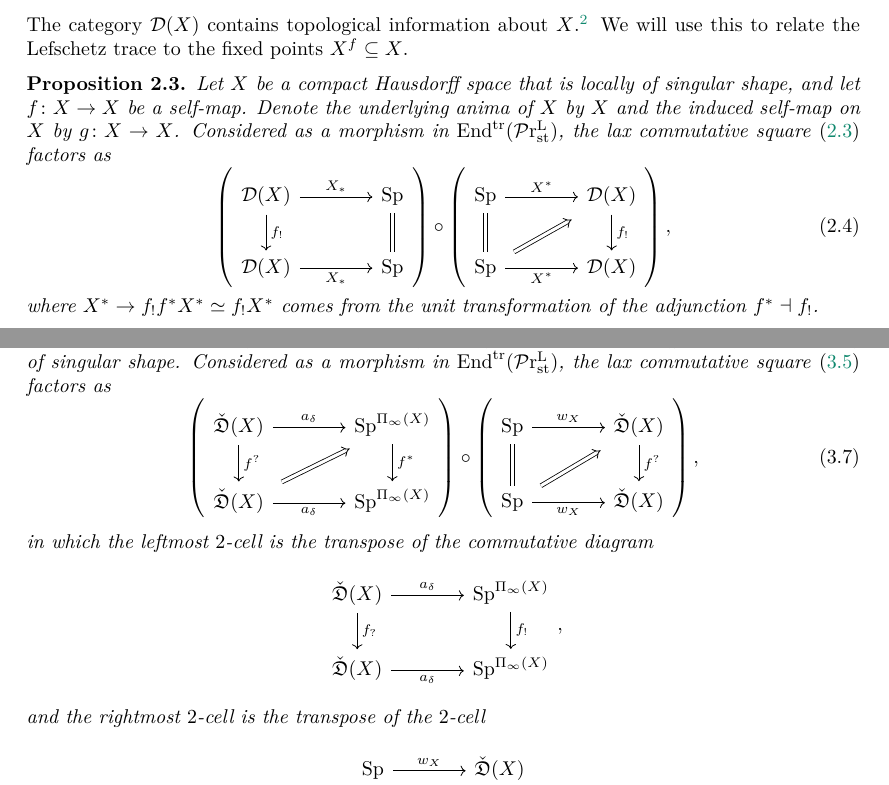
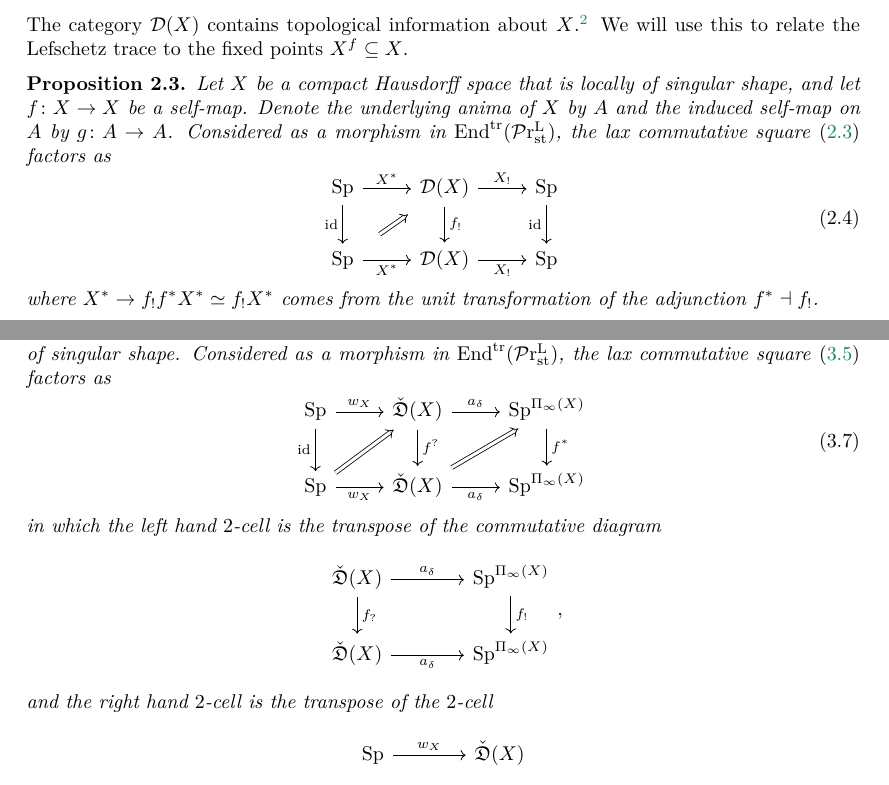
Before and after one commit to floriedel/lefschetz, a LaTeX document (main.tex, which reads lefschetz-nielsen.tex, lefschetz.tex): two parts of pages 6 and 14 of 21, joined at a grey line, cut so that both start at the same text. Compiled offline with pdfLaTeX.

Commit message:
Fixed the "wrong way composite" diagrams and propagated the macro \anima

```diff
--- a/lefschetz-nielsen.tex
+++ b/lefschetz-nielsen.tex
@@ -215,30 +227,42 @@ the \tdef{Bartels--Nikolaus assembly functor}.
 Part (ii) means that we can factor $(\fundgroupoid\tset )^*\colon\Sp\to\Sp^{\fundgroupoid\tset}$ through the Bartels--Nikolaus assembly functor. Better, we have
 \begin{prop}
   Let $f\colon \tset\to \tset$ be a self-map of a compact Hausdorff space that is locally of singular shape. Considered as a morphism in $\Endtrl(\Prlstf)$, the lax commutative square~\eqref{eq:lax-comm-square-reidemeister} factors as
-  \begin{equation}
-    \label{eq:lax-composition-cosheaves}
-    \left(
-      \begin{tikzcd}[column sep=large]
-        \coShat (\tset ) \arrow[r,"a_\delta"] \arrow[d,"f^?"] & \Sp^{\fundgroupoid (\tset )} \arrow[d,"f^*"]\\
-        \coShat (\tset ) \arrow[r,swap,"a_\delta"] \arrow[ru,Rightarrow, shorten <=5pt,shorten >=5pt]  & \Sp^{\fundgroupoid (\tset )}
-      \end{tikzcd}
-    \right)
-    \circ
-    \left(
-      \begin{tikzcd}[column sep=large]
-        \Sp \arrow[r,"w_\tset"] \arrow[d,equal] & \coShat (\tset ) \arrow[d,"f^?"]\\
-        \Sp \arrow[r,swap,"w_\tset"]  \arrow[ru,Rightarrow, shorten <=5pt,shorten >=5pt]  & \coShat (\tset )
-      \end{tikzcd}
-    \right),
+  \begin{equation}\label{eq:lax-composition-cosheaves}
+\begin{tikzcd}
+	\Sp & {\coShat(\tset)} & \Sp^{\ani{\tset}} \\
+	\Sp & {\coShat(\tset)} & \Sp^{\ani{\tset}}
+	\arrow["{w_{\tset}}", from=1-1, to=1-2]
+	\arrow["\id"', from=1-1, to=2-1]
+	\arrow["{a_{\delta}}", from=1-2, to=1-3]
+	\arrow["{f^?}", from=1-2, to=2-2]
+	\arrow["f^{\ast}", from=1-3, to=2-3]
+	\arrow[Rightarrow, from=2-2, to=1-3]
+	\arrow["{w_{\tset}}"', from=2-1, to=2-2]
+    \arrow[Rightarrow, from=2-1, to=1-2]
+	\arrow["{a_{\delta}}"', from=2-2, to=2-3]
+\end{tikzcd}
+    % \left(
+    %   \begin{tikzcd}[column sep=large]
+    %     \coShat (\tset ) \arrow[r,"a_\delta"] \arrow[d,"f^?"] & \Sp^{\fundgroupoid (\tset )} \arrow[d,"f^*"]\\
+    %     \coShat (\tset ) \arrow[r,swap,"a_\delta"] \arrow[ru,Rightarrow, shorten <=5pt,shorten >=5pt]  & \Sp^{\fundgroupoid (\tset )}
+    %   \end{tikzcd}
+    % \right)
+    % \circ
+    % \left(
+    %   \begin{tikzcd}[column sep=large]
+    %     \Sp \arrow[r,"w_\tset"] \arrow[d,equal] & \coShat (\tset ) \arrow[d,"f^?"]\\
+    %     \Sp \arrow[r,swap,"w_\tset"]  \arrow[ru,Rightarrow, shorten <=5pt,shorten >=5pt]  & \coShat (\tset )
+    %   \end{tikzcd}
+    % \right),
   \end{equation}
-  in which the leftmost $2$-cell is the transpose of the commutative diagram
+  in which the left hand $2$-cell is the transpose of the commutative diagram
   \[
     \begin{tikzcd}[column sep=large]
       \coShat (\tset ) \arrow[r,"a_\delta"] \arrow[d,"f_?"] & \Sp^{\fundgroupoid (\tset )} \arrow[d,"f_!"]\\
       \coShat (\tset ) \arrow[r,swap,"a_\delta"]   & \Sp^{\fundgroupoid (\tset )}
     \end{tikzcd},
   \]
-  and the rightmost $2$-cell is the transpose of the $2$-cell
+  and the right hand $2$-cell is the transpose of the $2$-cell
   \[
     \begin{tikzcd}[column sep=large]
       \Sp \arrow[r,"w_\tset"] \arrow[d,equal] & \coShat (\tset ) \arrow[d,"f_?"]\\
--- a/lefschetz.tex
+++ b/lefschetz.tex
@@ -114,23 +114,22 @@ $$
 $$
 The category $\D{\tset}$ contains topological information about $\tset$.\footnote{In fact, Aoki has shown that the homeomorphism type of a sober topological space can be reconstructed from its category of spectrum-valued sheaves together with the pointwise symmetric monoidal structure, see \cite{Aoki2024}.} We will use this to relate the Lefschetz trace to the fixed points $\tset^f\subseteq\tset$.
 \begin{prop}
-  Let $\tset$ be a compact Hausdorff space that is locally of singular shape, and let $f\colon\tset\to\tset$ be a self-map. Denote the underlying anima of $\tset$ by $X$ and the induced self-map on $X$ by $g\colon X\to X$.
+  Let $\tset$ be a compact Hausdorff space that is locally of singular shape, and let $f\colon\tset\to\tset$ be a self-map. Denote the underlying anima of $\tset$ by $\anima$ and the induced self-map on $\anima$ by $g\colon \anima\to \anima$.
   Considered as a morphism in $\Endtrl(\Prlstf)$, the lax commutative square~\eqref{eq:lax-comm-square-lefschetz} factors as
   \begin{equation}
     \label{eq:lax-composition-lefschetz}
-    \left(
-      \begin{tikzcd}[column sep=large]
-        \D{\tset} \arrow[r,"\tset_*"] \arrow[d,"f_!"] & \Sp \arrow[d,equal]\\
-        \D{\tset} \arrow[r,swap,"\tset_*"]  & \Sp
-      \end{tikzcd}
-    \right)
-    \circ
-    \left(
-      \begin{tikzcd}[column sep=large]
-        \Sp \arrow[r,"\tset^*"] \arrow[d,equal] & \D{\tset} \arrow[d,"f_!"]\\
-        \Sp \arrow[r,swap,"\tset^*"] \arrow[ru,Rightarrow, shorten <=5pt,shorten >=5pt] & \D{\tset}
-      \end{tikzcd}
-    \right),
+\begin{tikzcd}
+	\Sp & {\D{\tset}} & \Sp \\
+	\Sp & {\D{\tset}} & \Sp
+	\arrow["{\tset^{\ast}}", from=1-1, to=1-2]
+	\arrow["\id"', from=1-1, to=2-1]
+	\arrow["{X_!}", from=1-2, to=1-3]
+	\arrow["{f_!}", from=1-2, to=2-2]
+	\arrow["\id"', from=1-3, to=2-3]
+	\arrow[between={0.3}{0.8}, Rightarrow, from=2-1, to=1-2]
+	\arrow["{\tset^{\ast}}"', from=2-1, to=2-2]
+	\arrow["{X_!}"', from=2-2, to=2-3]
+\end{tikzcd}
   \end{equation}
   where $\tset^*\to f_!f^*\tset^*\simeq f_!\tset^*$ comes from the unit transformation of the adjunction $f^*\dashv f_!$.
 \end{prop}
```
Also changed, not shown: lefschetz-nielsen.tex (90 more changed lines).
